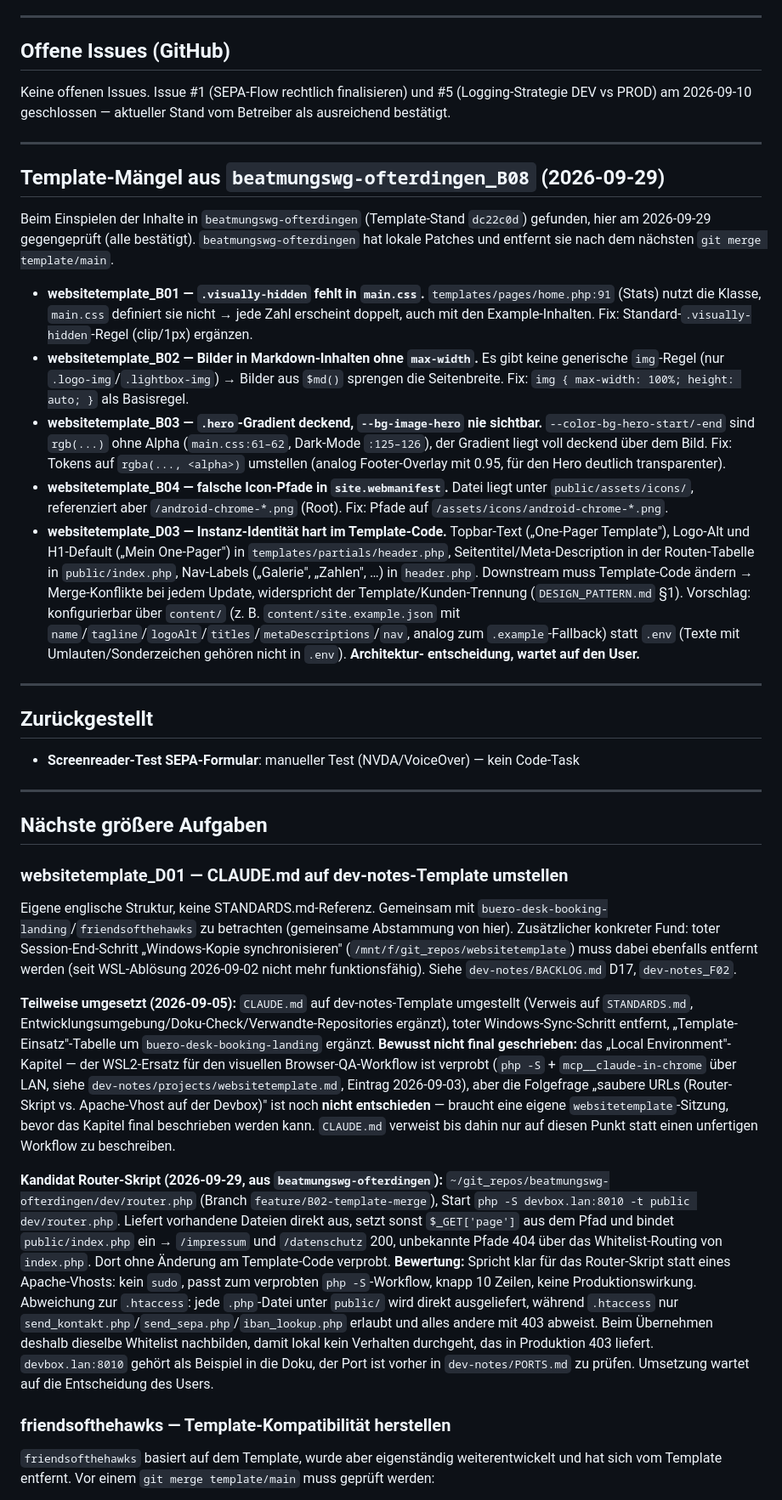
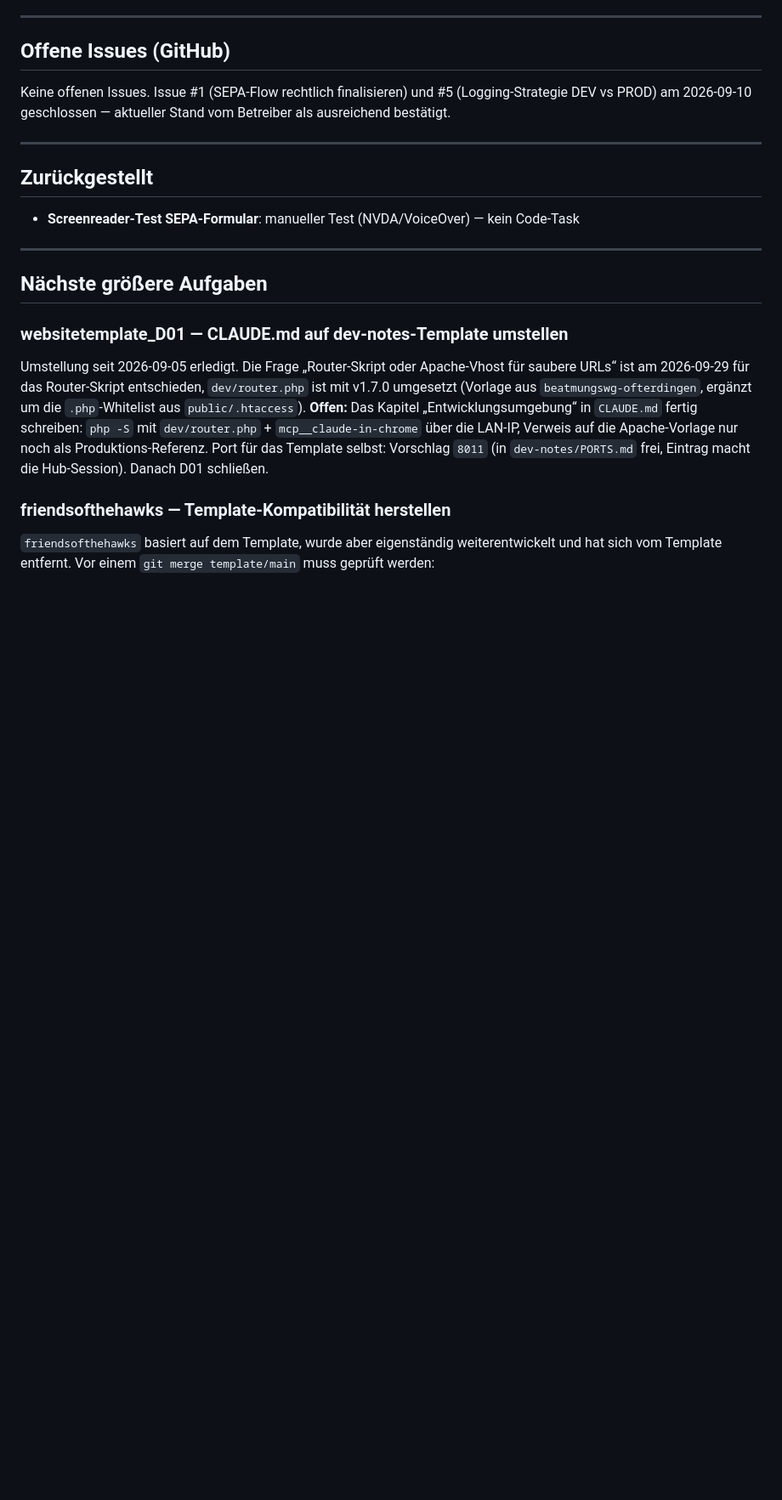
Before and after one commit to oeme-github/websitetemplate, a Markdown page: BACKLOG.md, the part around one of its changes. Shown at 85% size. Rendered like a GitHub page; blank space fills up the shorter version.

Commit message:
Update backlog for v1.7.0: drop done B01-B04/D03, narrow D01 to CLAUDE.md chapter
Co-Authored-By: Claude Opus 5.5 <noreply@anthropic.com>

```diff
--- a/BACKLOG.md
+++ b/BACKLOG.md
@@ -57,37 +61,6 @@ vs PROD) am 2026-09-10 geschlossen — aktueller Stand vom Betreiber als ausreic
 
 ---
 
-## Template-Mängel aus `beatmungswg-ofterdingen_B08` (2026-09-29)
-
-Beim Einspielen der Inhalte in `beatmungswg-ofterdingen` (Template-Stand `dc22c0d`) gefunden,
-hier am 2026-09-29 gegengeprüft (alle bestätigt). `beatmungswg-ofterdingen` hat lokale Patches und
-entfernt sie nach dem nächsten `git merge template/main`.
-
-- **websitetemplate_B01 — `.visually-hidden` fehlt in `main.css`.** `templates/pages/home.php:91`
-  (Stats) nutzt die Klasse, `main.css` definiert sie nicht → jede Zahl erscheint doppelt, auch mit
-  den Example-Inhalten. Fix: Standard-`.visually-hidden`-Regel (clip/1px) ergänzen.
-- **websitetemplate_B02 — Bilder in Markdown-Inhalten ohne `max-width`.** Es gibt keine
-  generische `img`-Regel (nur `.logo-img`/`.lightbox-img`) → Bilder aus `$md()` sprengen die
-  Seitenbreite. Fix: `img { max-width: 100%; height: auto; }` als Basisregel.
-- **websitetemplate_B03 — `.hero`-Gradient deckend, `--bg-image-hero` nie sichtbar.**
-  `--color-bg-hero-start/-end` sind `rgb(...)` ohne Alpha (`main.css:61–62`, Dark-Mode `:125–126`),
-  der Gradient liegt voll deckend über dem Bild. Fix: Tokens auf `rgba(..., <alpha>)` umstellen
-  (analog Footer-Overlay mit 0.95, für den Hero deutlich transparenter).
-- **websitetemplate_B04 — falsche Icon-Pfade in `site.webmanifest`.** Datei liegt unter
-  `public/assets/icons/`, referenziert aber `/android-chrome-*.png` (Root). Fix: Pfade auf
-  `/assets/icons/android-chrome-*.png`.
-- **websitetemplate_D03 — Instanz-Identität hart im Template-Code.** Topbar-Text („One-Pager
-  Template"), Logo-Alt und H1-Default („Mein One-Pager") in `templates/partials/header.php`,
-  Seitentitel/Meta-Description in der Routen-Tabelle in `public/index.php`, Nav-Labels
-  („Galerie", „Zahlen", …) in `header.php`. Downstream muss Template-Code ändern → Merge-Konflikte
-  bei jedem Update, widerspricht der Template/Kunden-Trennung (`DESIGN_PATTERN.md` §1).
-  Vorschlag: konfigurierbar über `content/` (z. B. `content/site.example.json` mit
-  `name`/`tagline`/`logoAlt`/`titles`/`metaDescriptions`/`nav`, analog zum `.example`-Fallback)
-  statt `.env` (Texte mit Umlauten/Sonderzeichen gehören nicht in `.env`). **Architektur-
-  entscheidung, wartet auf den User.**
-
----
-
 ## Zurückgestellt
 
 - **Screenreader-Test SEPA-Formular**: manueller Test (NVDA/VoiceOver) — kein Code-Task
@@ -98,35 +71,13 @@ entfernt sie nach dem nächsten `git merge template/main`.
 
 ### websitetemplate_D01 — CLAUDE.md auf dev-notes-Template umstellen
 
-Eigene englische Struktur, keine STANDARDS.md-Referenz. Gemeinsam mit
-`buero-desk-booking-landing`/`friendsofthehawks` zu betrachten (gemeinsame Abstammung von hier).
-Zusätzlicher konkreter Fund: toter Session-End-Schritt „Windows-Kopie synchronisieren"
-(`/mnt/f/git_repos/websitetemplate`) muss dabei ebenfalls entfernt werden (seit WSL-Ablösung
-2026-09-02 nicht mehr funktionsfähig). Siehe `dev-notes/BACKLOG.md` D17, `dev-notes_F02`.
-
-**Teilweise umgesetzt (2026-09-05):** `CLAUDE.md` auf dev-notes-Template umgestellt (Verweis auf
-`STANDARDS.md`, Entwicklungsumgebung/Doku-Check/Verwandte-Repositories ergänzt), toter
-Windows-Sync-Schritt entfernt, „Template-Einsatz"-Tabelle um `buero-desk-booking-landing`
-ergänzt. **Bewusst nicht final geschrieben:** das „Local Environment"-Kapitel — der WSL2-Ersatz
-für den visuellen Browser-QA-Workflow ist verprobt (`php -S` + `mcp__claude-in-chrome` über LAN,
-siehe `dev-notes/projects/websitetemplate.md`, Eintrag 2026-09-03), aber die Folgefrage „saubere
-URLs (Router-Skript vs. Apache-Vhost auf der Devbox)" ist noch **nicht entschieden** — braucht
-eine eigene `websitetemplate`-Sitzung, bevor das Kapitel final beschrieben werden kann. `CLAUDE.md`
-verweist bis dahin nur auf diesen Punkt statt einen unfertigen Workflow zu beschreiben.
-
-**Kandidat Router-Skript (2026-09-29, aus `beatmungswg-ofterdingen`):**
-`~/git_repos/beatmungswg-ofterdingen/dev/router.php` (Branch `feature/B02-template-merge`), Start
-`php -S devbox.lan:8010 -t public dev/router.php`. Liefert vorhandene Dateien direkt aus, setzt
-sonst `$_GET['page']` aus dem Pfad und bindet `public/index.php` ein → `/impressum` und
-`/datenschutz` 200, unbekannte Pfade 404 über das Whitelist-Routing von `index.php`. Dort ohne
-Änderung am Template-Code verprobt. **Bewertung:** Spricht klar für das Router-Skript statt eines
-Apache-Vhosts: kein `sudo`, passt zum verprobten `php -S`-Workflow, knapp 10 Zeilen, keine
-Produktionswirkung. Abweichung zur `.htaccess`: jede `.php`-Datei unter `public/` wird direkt
-ausgeliefert, während `.htaccess` nur `send_kontakt.php`/`send_sepa.php`/`iban_lookup.php` erlaubt
-und alles andere mit 403 abweist. Beim Übernehmen deshalb dieselbe Whitelist nachbilden, damit
-lokal kein Verhalten durchgeht, das in Produktion 403 liefert. `devbox.lan:8010` gehört als
-Beispiel in die Doku, der Port ist vorher in `dev-notes/PORTS.md` zu prüfen. Umsetzung wartet
-auf die Entscheidung des Users.
+Umstellung seit 2026-09-05 erledigt. Die Frage „Router-Skript oder Apache-Vhost für saubere URLs“
+ist am 2026-09-29 für das Router-Skript entschieden, `dev/router.php` ist mit v1.7.0 umgesetzt
+(Vorlage aus `beatmungswg-ofterdingen`, ergänzt um die `.php`-Whitelist aus `public/.htaccess`).
+**Offen:** Das Kapitel „Entwicklungsumgebung“ in `CLAUDE.md` fertig schreiben: `php -S` mit
+`dev/router.php` + `mcp__claude-in-chrome` über die LAN-IP, Verweis auf die Apache-Vorlage nur
+noch als Produktions-Referenz. Port für das Template selbst: Vorschlag `8011` (in
+`dev-notes/PORTS.md` frei, Eintrag macht die Hub-Session). Danach D01 schließen.
 
 ### friendsofthehawks — Template-Kompatibilität herstellen
 
```
Also changed, not shown: other parts of BACKLOG.md (+9 -4 lines).
